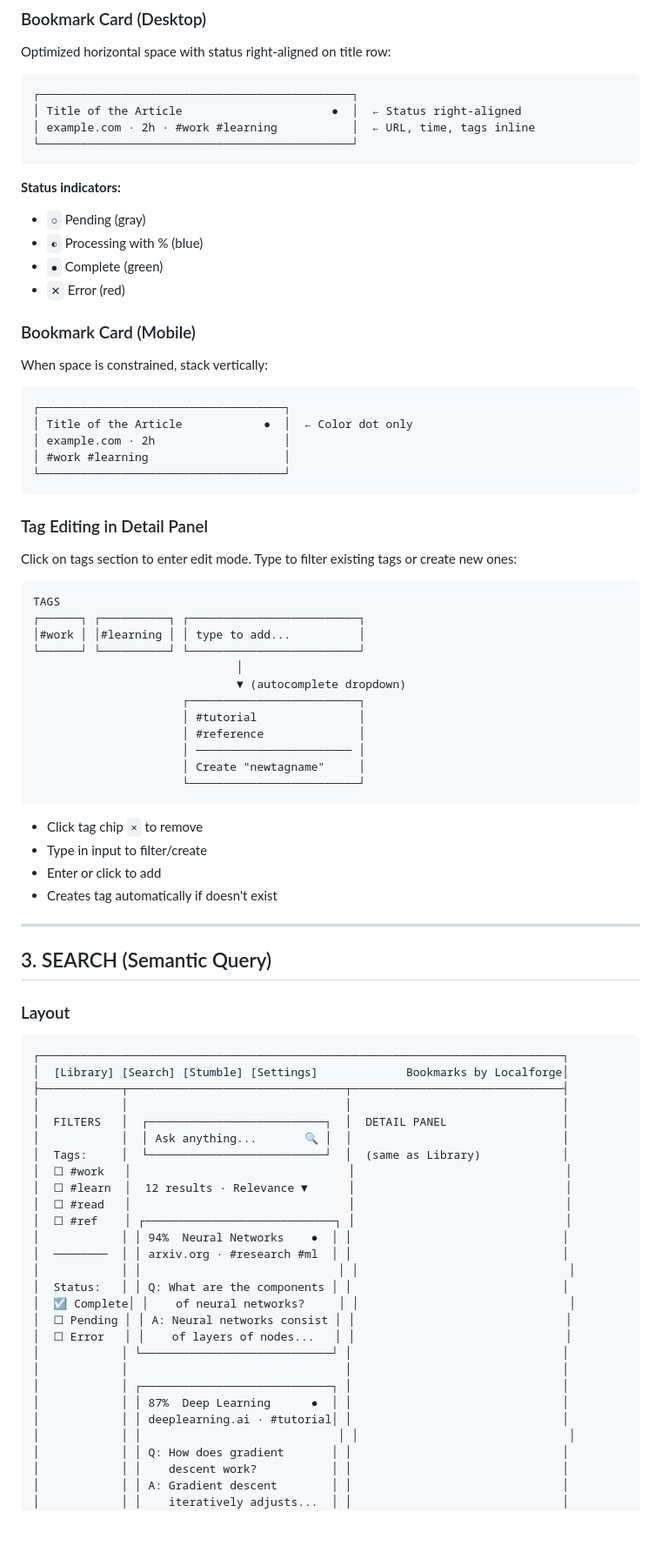
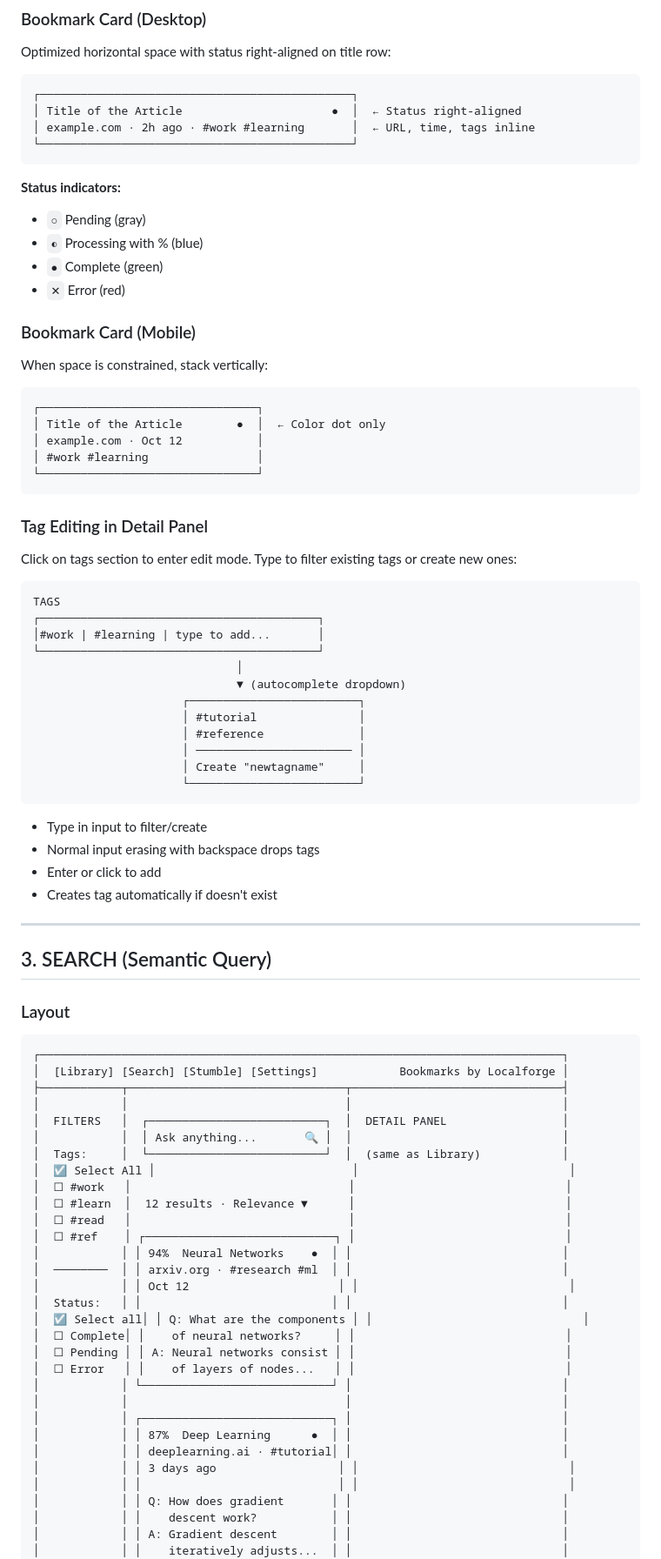
Before and after one commit to longregen/bookmarks, a Markdown page: REDESIGN.md, the part around one of its changes. Shown at 87% size. Drawn GitHub-style; blank space fills up the shorter version.

````diff
--- a/REDESIGN.md
+++ b/REDESIGN.md
@@ -154,7 +165,7 @@ Optimized horizontal space with status right-aligned on title row:
 ```
 ┌──────────────────────────────────────────────┐
 │ Title of the Article                      ●  │  ← Status right-aligned
-│ example.com · 2h · #work #learning           │  ← URL, time, tags inline
+│ example.com · 2h ago · #work #learning       │  ← URL, time, tags inline
 └──────────────────────────────────────────────┘
 ```
 
@@ -169,11 +180,11 @@ Optimized horizontal space with status right-aligned on title row:
 When space is constrained, stack vertically:
 
 ```
-┌────────────────────────────────────┐
-│ Title of the Article            ●  │  ← Color dot only
-│ example.com · 2h                   │
-│ #work #learning                    │
-└────────────────────────────────────┘
+┌────────────────────────────────┐
+│ Title of the Article        ●  │  ← Color dot only
+│ example.com · Oct 12           │
+│ #work #learning                │
+└────────────────────────────────┘
 ```
 
 ### Tag Editing in Detail Panel
@@ -182,9 +193,9 @@ Click on tags section to enter edit mode. Type to filter existing tags or create
 
 ```
 TAGS
-┌──────┐ ┌──────────┐ ┌─────────────────────────┐
-│#work │ │#learning │ │ type to add...          │
-└──────┘ └──────────┘ └─────────────────────────┘
+┌─────────────────────────────────────────┐
+│#work | #learning | type to add...       │
+└─────────────────────────────────────────┘
                               │
                               ▼ (autocomplete dropdown)
                       ┌─────────────────────────┐
@@ -195,8 +206,8 @@ TAGS
                       └─────────────────────────┘
 ```
 
-- Click tag chip `×` to remove
 - Type in input to filter/create
+- Normal input erasing with backspace drops tags
 - Enter or click to add
 - Creates tag automatically if doesn't exist
 
@@ -208,21 +219,23 @@ TAGS
 
 ```
 ┌─────────────────────────────────────────────────────────────────────────────┐
-│  [Library] [Search] [Stumble] [Settings]             Bookmarks by Localforge│
+│  [Library] [Search] [Stumble] [Settings]            Bookmarks by Localforge │
 ├────────────┬────────────────────────────────┬───────────────────────────────┤
 │            │                                │                               │
 │  FILTERS   │  ┌──────────────────────────┐  │  DETAIL PANEL                 │
 │            │  │ Ask anything...       🔍 │  │                               │
 │  Tags:     │  └──────────────────────────┘  │  (same as Library)            │
+│  ☑ Select All │                             │                               │
 │  ☐ #work   │                                │                               │
 │  ☐ #learn  │  12 results · Relevance ▼      │                               │
 │  ☐ #read   │                                │                               │
 │  ☐ #ref    │ ┌────────────────────────────┐ │                               │
 │            │ │ 94%  Neural Networks    ●  │ │                               │
 │  ────────  │ │ arxiv.org · #research #ml  │ │                               │
-│            │ │                             │ │                               │
-│  Status:   │ │ Q: What are the components │ │                               │
-│  ☑ Complete│ │    of neural networks?     │ │                               │
+│            │ │ Oct 12                      │ │                               │
+│  Status:   │ │                            │ │                               │
+│  ☑ Select all│ │ Q: What are the components │ │                               │
+│  ☐ Complete│ │    of neural networks?     │ │                               │
 │  ☐ Pending │ │ A: Neural networks consist │ │                               │
 │  ☐ Error   │ │    of layers of nodes...   │ │                               │
 │            │ └────────────────────────────┘ │                               │
@@ -230,6 +243,7 @@ TAGS
 │            │ ┌────────────────────────────┐ │                               │
 │            │ │ 87%  Deep Learning      ●  │ │                               │
 │            │ │ deeplearning.ai · #tutorial│ │                               │
+│            │ │ 3 days ago                  │ │                               │
 │            │ │                             │ │                               │
 │            │ │ Q: How does gradient       │ │                               │
 │            │ │    descent work?           │ │                               │
````
Also changed, not shown: other parts of REDESIGN.md (+185 -73 lines).
